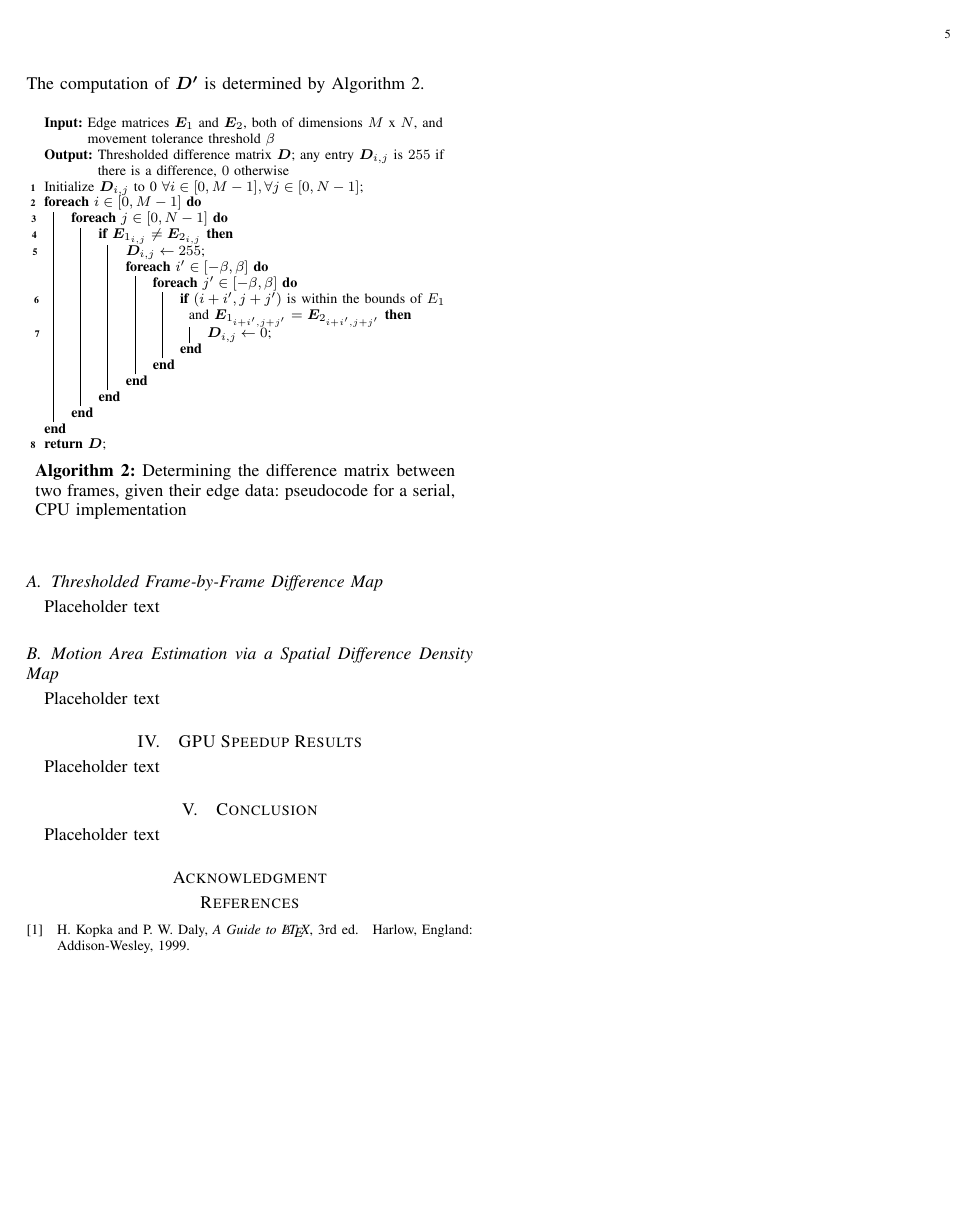
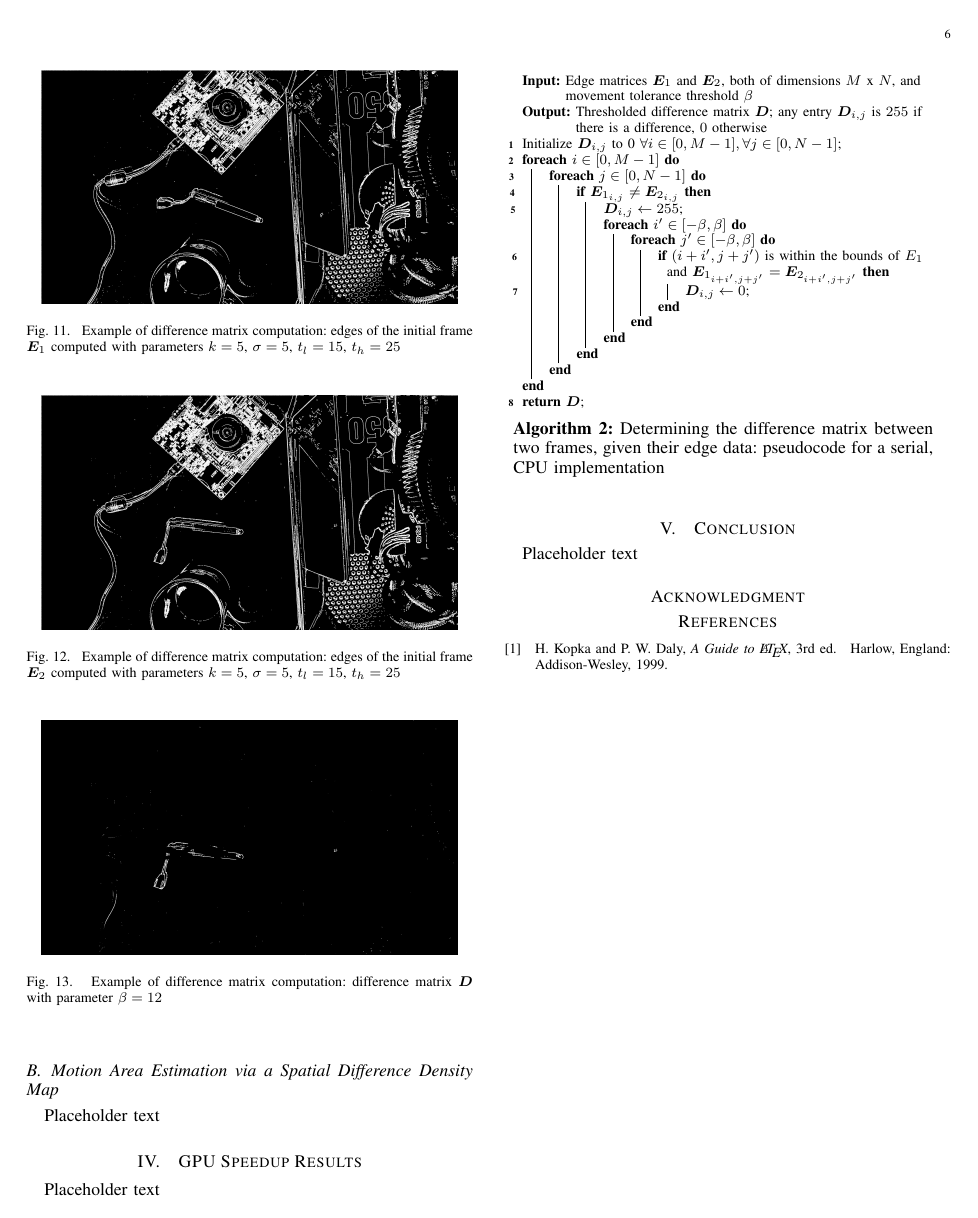
Before and after one commit to renexdev/cuda-computer-vision, a LaTeX paper (documents/paper/paper.tex): page 5 of 5 before the commit and page 6 of 6 after it. Compiled offline with pdfLaTeX.

Commit message:
Theory details for motion detection algorithm + images

```diff
--- a/documents/paper/paper.tex
+++ b/documents/paper/paper.tex
@@ -263,5 +273,3 @@ More precisely, the matrix $\boldsymbol{D}$ referenced above is defined as
 	0 & \boldsymbol{E}_{1_{i, j}} = \boldsymbol{E}_{2_{i, j}}
 \end{cases}
 \]
-The computation of $\boldsymbol{D'}$ is determined by Algorithm \ref{difference-matrix-algorithm}.
-\begin{algorithm}[h]
@@ -268,3 +287,24 @@ The computation of $\boldsymbol{D'}$ is determined by Algorithm \ref{difference-
+    \label{desk-2-original}
+\end{figure}
+\begin{figure}[H]
+	\centering
+	\includegraphics[width=0.45\textwidth]{desk_edges_1.jpg}
+	\caption{Example of difference matrix computation: edges of the initial frame $\boldsymbol{E}_1$ computed with parameters $k = 5$, $\sigma = 5$, $t_l = 15$, $t_h = 25$}
+    \label{desk-1-edges}
+\end{figure}
+\begin{figure}[H]
+	\centering
+	\includegraphics[width=0.45\textwidth]{desk_edges_2.jpg}
+	\caption{Example of difference matrix computation: edges of the initial frame $\boldsymbol{E}_2$ computed with parameters $k = 5$, $\sigma = 5$, $t_l = 15$, $t_h = 25$}
+    \label{desk-2-edges}
+\end{figure}
+\begin{figure}[H]
+	\centering
+	\includegraphics[width=0.45\textwidth]{desk_difference.jpg}
+	\caption{Example of difference matrix computation: difference matrix $\boldsymbol{D}$ with parameter $\beta = 12$}
+    \label{desk-difference}
+\end{figure}
+\begin{algorithm}[]
 	\smaller
 	\label{difference-matrix-algorithm}
 	\caption{Determining the difference matrix between two frames, given their edge data: pseudocode for a serial, CPU implementation}
@@ -291,8 +331,6 @@ The computation of $\boldsymbol{D'}$ is determined by Algorithm \ref{difference-
 	\
 \end{algorithm}
 
-\subsection{Thresholded Frame-by-Frame Difference Map}
-Placeholder text
 
 \subsection{Motion Area Estimation via a Spatial Difference Density Map}
 Placeholder text
```
Also changed, not shown: documents/paper/desk_difference.jpg (added), documents/paper/desk_edges_1.jpg (added), documents/paper/desk_edges_2.jpg (added), documents/paper/pcb_edges.jpg (added), documents/paper/paper.tex (27 more changed lines), 2 other files.
